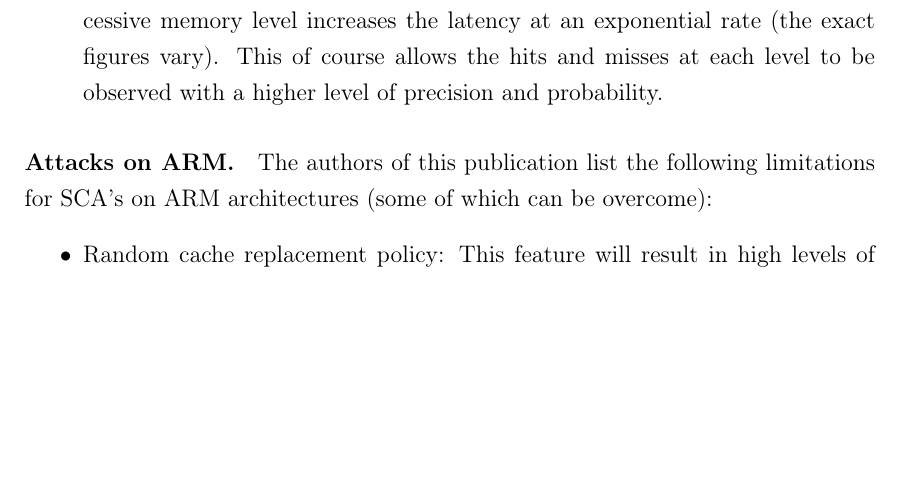
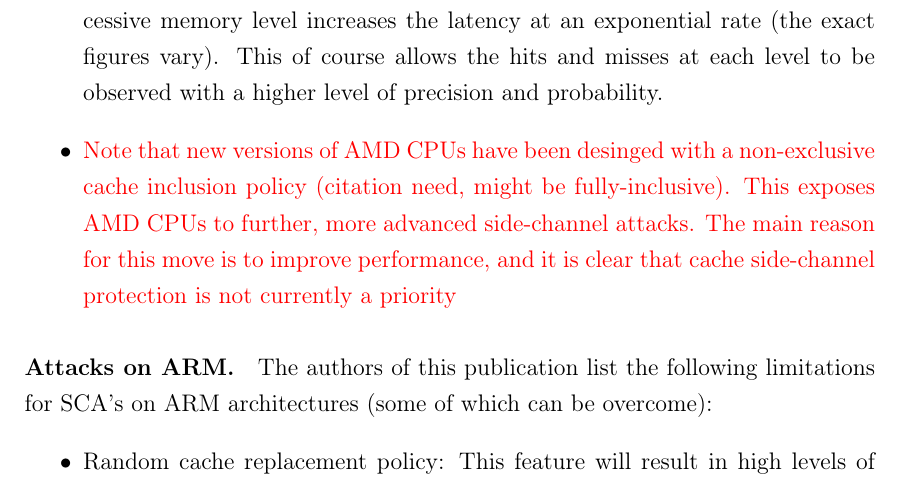
Before and after one commit to AlanMgithub/ThesisCorrections, a LaTeX thesis (Thesis_Viva_Corrections/thesis.tex, which reads Thesis_Viva_Corrections/Chapter2/chapter2.tex): part of page 137 of 190, cut so that both start at the same text, the shorter picture padded with empty space. Compiled offline with pdfLaTeX.

Commit message:
Update chapter2.tex
Added notes regarding AMD CPUs

```diff
--- a/Thesis_Viva_Corrections/Chapter2/chapter2.tex
+++ b/Thesis_Viva_Corrections/Chapter2/chapter2.tex
@@ -583,6 +583,7 @@
 		\item Some recent attacks target the memory interface itself. Modern multiprocessor systems often use proprietary interconnect hardware and protocols. However, these interfaces are designed to provide optimal performance rather than side-channel security. Two common examples are AMD's HyperTransport and Intels QuickPath Interconnect (QPI). These two interconnects are responsible for accessing different levels of memory and also to communicate coherence information. As such the attack on the memory interface is somewhat of an attack on the coherence protocol itself.
 		\item Certain operating systems allow the execution of cache invalidate instructions in user space, FreeBSD does not. By executing an invalidate instruction a spy application can successfully force a data line out of shared memory, which may further trigger a coherence message to the core running the victim application. As such, when the victim accesses the data again, it will observe a miss in the private cache and then access shared memory. This access to shared memory can be visible to the spy application.
 		\item Another interesting point about LLC and lower level memory attacks is the observable latency variations. It is well known that an access to every successive memory level increases the latency at an exponential rate (the exact figures vary). This of course allows the hits and misses at each level to be observed with a higher level of precision and probability.
+		\item \textcolor{red}{Note that new versions of AMD CPUs have been desinged with a non-exclusive cache inclusion policy (citation need, might be fully-inclusive). This exposes AMD CPUs to further, more advanced side-channel attacks. The main reason for this move is to improve performance, and it is clear that cache side-channel protection is not currently a priority}
 	\end{itemize}
 	% reference for top paragraph: https://eprint.iacr.org/2015/1155.pdf
 
```
